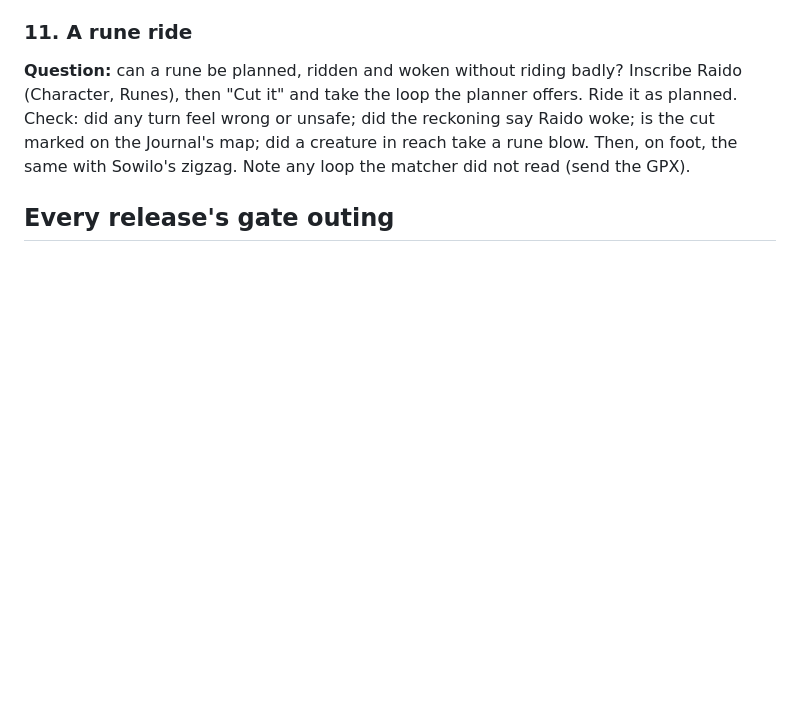
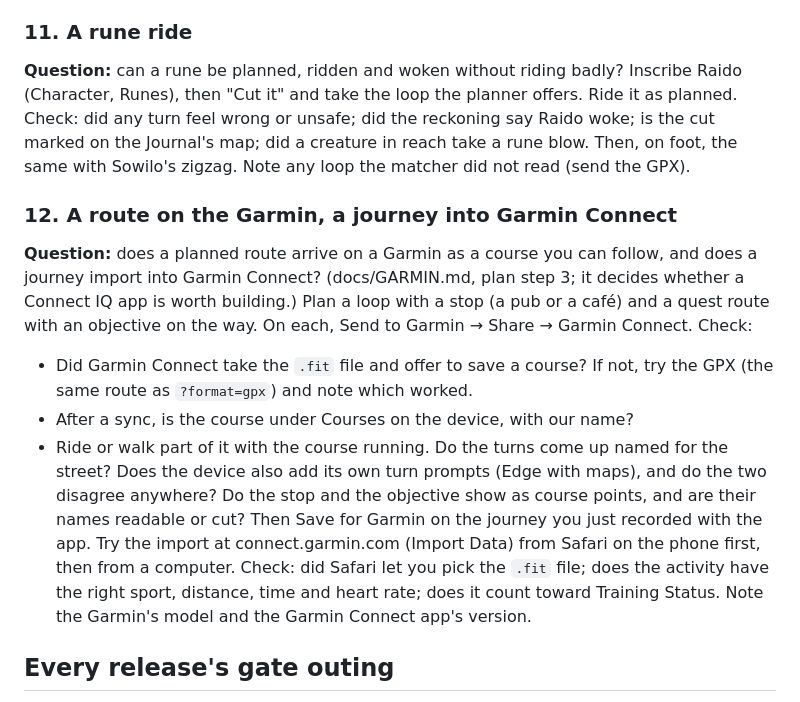
Before and after one commit to monjar/Roads-Runes, a Markdown page: docs/FIELD_TESTS.md, the part around the change. GitHub-like rendering; blank space fills up the shorter version.

Commit message:
docs: where Garmin stands, and protocol 12 to try it on a real one
Co-Authored-By: Claude Opus 5.5 <noreply@anthropic.com>

```diff
--- a/docs/FIELD_TESTS.md
+++ b/docs/FIELD_TESTS.md
@@ -113,6 +113,26 @@ reckoning say Raido woke; is the cut marked on the Journal's map; did a
 creature in reach take a rune blow. Then, on foot, the same with Sowilo's
 zigzag. Note any loop the matcher did not read (send the GPX).
 
+### 12. A route on the Garmin, a journey into Garmin Connect
+**Question:** does a planned route arrive on a Garmin as a course you can
+follow, and does a journey import into Garmin Connect? (docs/GARMIN.md, plan
+step 3; it decides whether a Connect IQ app is worth building.)
+Plan a loop with a stop (a pub or a café) and a quest route with an objective
+on the way. On each, Send to Garmin → Share → Garmin Connect. Check:
+* Did Garmin Connect take the `.fit` file and offer to save a course? If not,
+  try the GPX (the same route as `?format=gpx`) and note which worked.
+* After a sync, is the course under Courses on the device, with our name?
+* Ride or walk part of it with the course running. Do the turns come up named
+  for the street? Does the device also add its own turn prompts (Edge with
+  maps), and do the two disagree anywhere? Do the stop and the objective show
+  as course points, and are their names readable or cut?
+Then Save for Garmin on the journey you just recorded with the app. Try the
+import at connect.garmin.com (Import Data) from Safari on the phone first,
+then from a computer. Check: did Safari let you pick the `.fit` file; does the
+activity have the right sport, distance, time and heart rate; does it count
+toward Training Status. Note the Garmin's model and the Garmin Connect app's
+version.
+
 ## Every release's gate outing
 
 Each release in `docs/ROADMAP.md` is gated on one real outing with the build
```
Also changed, not shown: docs/GARMIN.md (+3 -1 lines).
